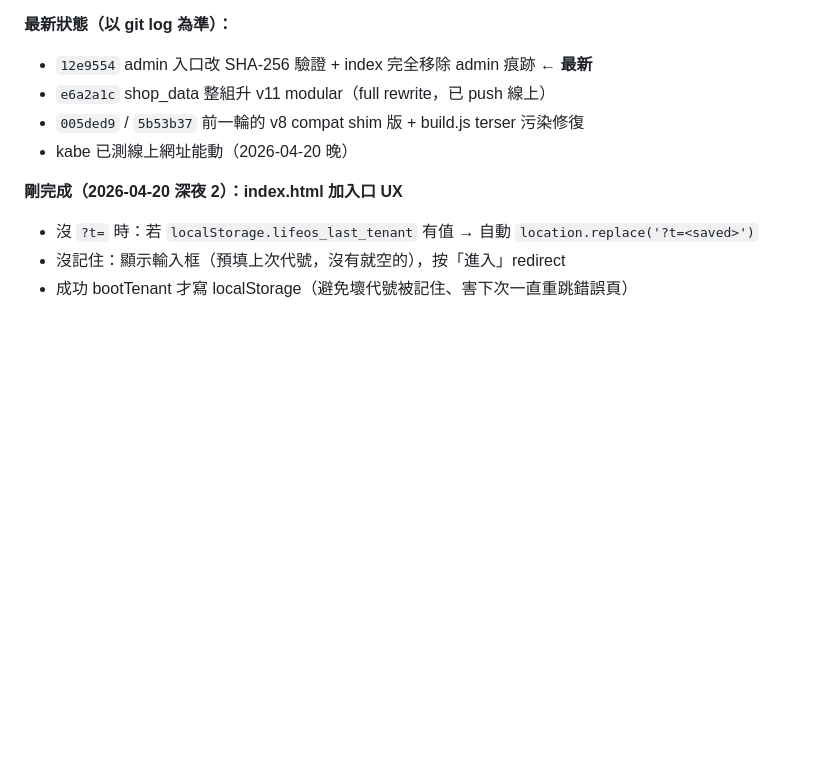
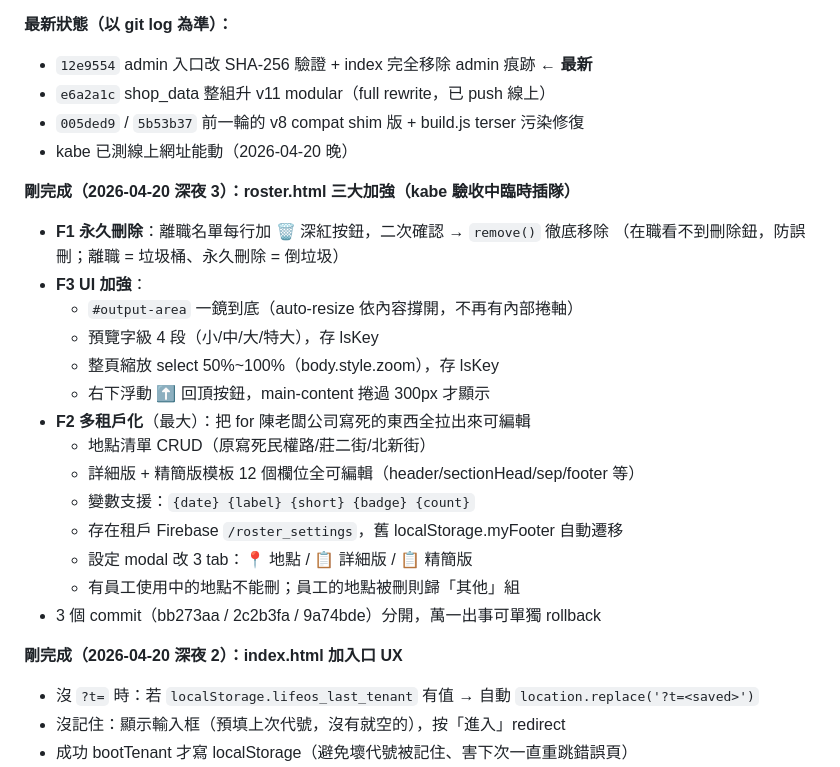
Before and after one commit to emineokur221105-spec/lifeos-shop, a Markdown page: REFACTOR_PROGRESS.md, the part around the change. Drawn GitHub-style; blank space fills up the shorter version.

Commit message:
docs: 同步 roster F1/F2/F3 三大加強進度
Co-Authored-By: Claude Opus 4.7 <noreply@anthropic.com>

```diff
--- a/REFACTOR_PROGRESS.md
+++ b/REFACTOR_PROGRESS.md
@@ -126,6 +126,23 @@
 - `e6a2a1c` shop_data 整組升 v11 modular（full rewrite，已 push 線上）
 - `005ded9` / `5b53b37` 前一輪的 v8 compat shim 版 + build.js terser 污染修復
 - kabe 已測線上網址能動（2026-04-20 晚）
+
+**剛完成（2026-04-20 深夜 3）：roster.html 三大加強（kabe 驗收中臨時插隊）**
+- **F1 永久刪除**：離職名單每行加 🗑️ 深紅按鈕，二次確認 → `remove()` 徹底移除
+  （在職看不到刪除鈕，防誤刪；離職 = 垃圾桶、永久刪除 = 倒垃圾）
+- **F3 UI 加強**：
+  - `#output-area` 一鏡到底（auto-resize 依內容撐開，不再有內部捲軸）
+  - 預覽字級 4 段（小/中/大/特大），存 lsKey
+  - 整頁縮放 select 50%~100%（body.style.zoom），存 lsKey
+  - 右下浮動 ⬆ 回頂按鈕，main-content 捲過 300px 才顯示
+- **F2 多租戶化**（最大）：把 for 陳老闆公司寫死的東西全拉出來可編輯
+  - 地點清單 CRUD（原寫死民權路/莊二街/北新街）
+  - 詳細版 + 精簡版模板 12 個欄位全可編輯（header/sectionHead/sep/footer 等）
+  - 變數支援：`{date} {label} {short} {badge} {count}`
+  - 存在租戶 Firebase `/roster_settings`，舊 localStorage.myFooter 自動遷移
+  - 設定 modal 改 3 tab：📍 地點 / 📋 詳細版 / 📋 精簡版
+  - 有員工使用中的地點不能刪；員工的地點被刪則歸「其他」組
+- 3 個 commit（bb273aa / 2c2b3fa / 9a74bde）分開，萬一出事可單獨 rollback
 
 **剛完成（2026-04-20 深夜 2）：index.html 加入口 UX**
 - 沒 `?t=` 時：若 `localStorage.lifeos_last_tenant` 有值 → 自動 `location.replace('?t=<saved>')`
```
